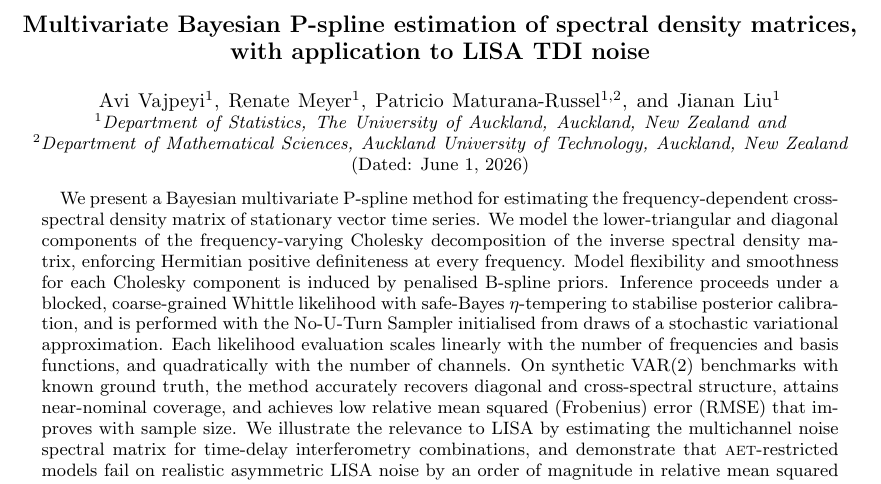
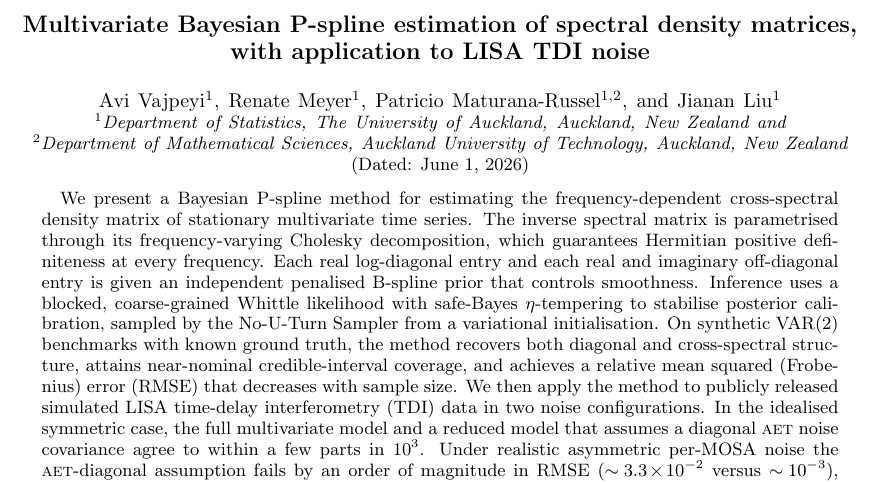
Before and after one commit to nz-gravity/multivar_pspline_manuscript, a LaTeX paper (src/tex/ms.tex): part of page 1 of 16, cut so that both start at the same text. Compiled offline with pdfLaTeX; a LaTeX package or settings file that is missing is left out.

Commit message:
fix: sync manuscript from Overleaf

```diff
--- a/src/tex/ms.tex
+++ b/src/tex/ms.tex
@@ -137,28 +137,29 @@
 	\date{\today}
 
 	\begin{abstract}
-		We present a Bayesian multivariate P-spline method for estimating the
-		frequency-dependent cross-spectral density matrix of stationary vector time
-		series. We model the lower-triangular and diagonal components of the
-		frequency-varying Cholesky decomposition of the inverse spectral density
-		matrix, enforcing Hermitian positive definiteness at every frequency.
-		Model flexibility and smoothness for each Cholesky component is induced
-		by penalised B-spline priors.
-		Inference proceeds under a blocked, coarse-grained Whittle likelihood
-		with safe-Bayes $\eta$-tempering to stabilise posterior calibration, and
-		is performed with the No-U-Turn Sampler initialised from draws of a
-		stochastic variational approximation. Each likelihood evaluation
-		scales linearly with the number of frequencies and basis functions,
-		and quadratically with the number of channels. On synthetic VAR(2)
-		benchmarks with known ground truth, the method accurately recovers
-		diagonal and cross-spectral structure, attains near-nominal coverage, and
-		achieves low relative mean squared (Frobenius) error (RMSE) that improves with
-		sample size. We
-		illustrate the relevance to LISA by estimating the multichannel noise
-		spectral matrix for time-delay interferometry combinations, and
-		demonstrate that \AET-restricted models fail on realistic asymmetric
-		LISA noise by an order of magnitude in relative mean squared
-		(Frobenius) error.
+		We present a Bayesian P-spline method for estimating the
+    frequency-dependent cross-spectral density matrix of stationary
+    multivariate time series. The inverse spectral matrix is parametrised
+    through its frequency-varying Cholesky decomposition, which
+    guarantees Hermitian positive definiteness at every frequency. Each
+    real log-diagonal entry and each real and imaginary off-diagonal
+    entry is given an independent penalised B-spline prior that controls
+    smoothness. Inference uses a blocked, coarse-grained Whittle
+    likelihood with safe-Bayes $\eta$-tempering to stabilise posterior
+    calibration, sampled by the No-U-Turn Sampler from a variational
+    initialisation. On synthetic VAR(2) benchmarks with known ground
+    truth, the method recovers both diagonal and cross-spectral
+    structure, attains near-nominal credible-interval coverage, and
+    achieves a relative mean squared (Frobenius) error (RMSE) that
+    decreases with sample size. We then apply the method to publicly
+    released simulated LISA time-delay interferometry (TDI) data in two
+    noise configurations. In the idealised symmetric case, the full
+    multivariate model and a reduced model that assumes a diagonal
+    \AET\ noise covariance agree to within a few parts in $10^{3}$.
+    Under realistic asymmetric per-MOSA noise the \AET-diagonal
+    assumption fails by an order of magnitude in RMSE
+    ($\sim\!3.3\!\times\!10^{-2}$ versus $\sim\!10^{-3}$), whereas the
+    full multivariate model recovers the cross-spectral structure.
 	\end{abstract}
 
 	\keywords{gravitational waves, PSD estimation, CSD estimation, P-splines, LISA}
```
